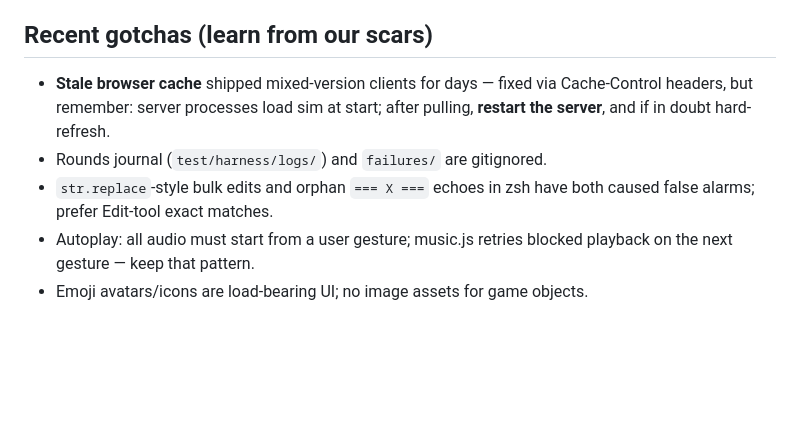
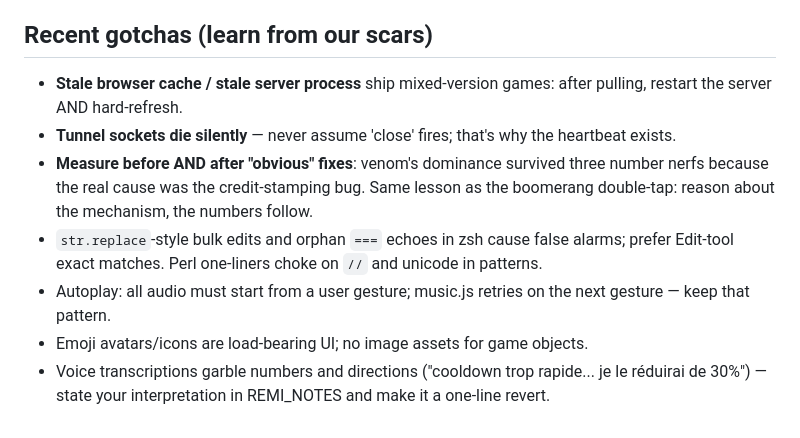
Before and after one commit to RemiFabre/OpenWarlock, a Markdown page: AGENTS.md, the part around one of its changes. Drawn GitHub-style; blank space fills up the shorter version.

```diff
--- a/AGENTS.md
+++ b/AGENTS.md
@@ -117,12 +135,20 @@ Playwright chromium+webkit installed. Server for manual poking:
 
 ## Recent gotchas (learn from our scars)
 
-- **Stale browser cache** shipped mixed-version clients for days — fixed via
-  Cache-Control headers, but remember: server processes load sim at start;
-  after pulling, **restart the server**, and if in doubt hard-refresh.
-- Rounds journal (`test/harness/logs/`) and `failures/` are gitignored.
-- `str.replace`-style bulk edits and orphan `=== X ===` echoes in zsh have
-  both caused false alarms; prefer Edit-tool exact matches.
-- Autoplay: all audio must start from a user gesture; music.js retries
-  blocked playback on the next gesture — keep that pattern.
+- **Stale browser cache / stale server process** ship mixed-version games:
+  after pulling, restart the server AND hard-refresh.
+- **Tunnel sockets die silently** — never assume 'close' fires; that's why
+  the heartbeat exists.
+- **Measure before AND after "obvious" fixes**: venom's dominance survived
+  three number nerfs because the real cause was the credit-stamping bug.
+  Same lesson as the boomerang double-tap: reason about the mechanism, the
+  numbers follow.
+- `str.replace`-style bulk edits and orphan `===` echoes in zsh cause false
+  alarms; prefer Edit-tool exact matches. Perl one-liners choke on `//` and
+  unicode in patterns.
+- Autoplay: all audio must start from a user gesture; music.js retries on
+  the next gesture — keep that pattern.
 - Emoji avatars/icons are load-bearing UI; no image assets for game objects.
+- Voice transcriptions garble numbers and directions ("cooldown trop
+  rapide... je le réduirai de 30%") — state your interpretation in
+  REMI_NOTES and make it a one-line revert.
```
Also changed, not shown: other parts of AGENTS.md (+97 -79 lines).
